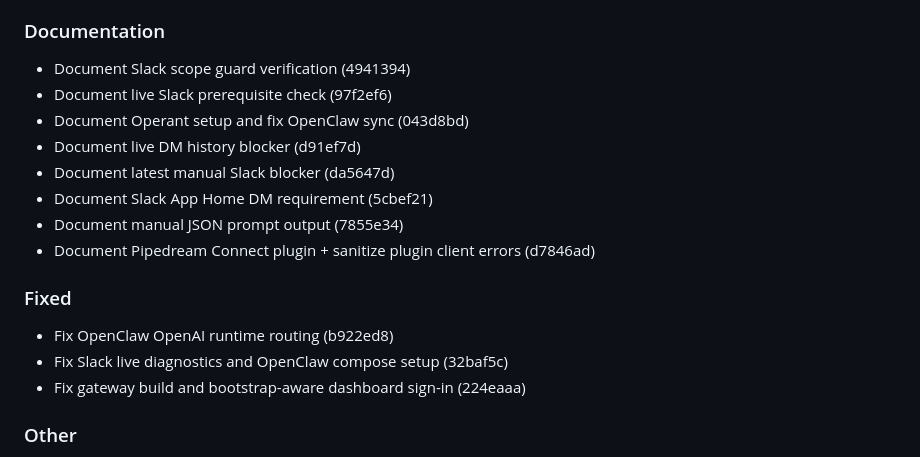
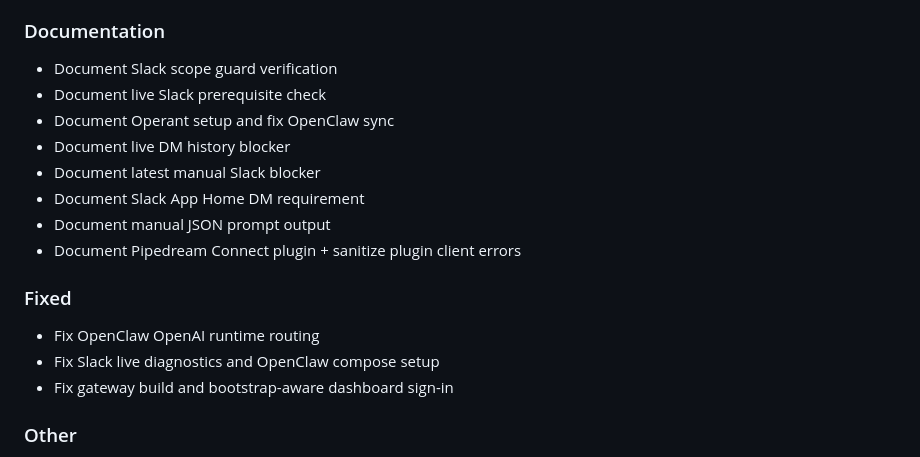
Before and after one commit to tomascupr/operant, a Markdown page: CHANGELOG.md, the part around one of its changes. Rendered like a GitHub page.

```diff
--- a/CHANGELOG.md
+++ b/CHANGELOG.md
@@ -34,20 +58,20 @@ Format inspired by [Keep a Changelog](https://keepachangelog.com).
 
 
 ### Documentation
-- Document Slack scope guard verification (4941394)
-- Document live Slack prerequisite check (97f2ef6)
-- Document Operant setup and fix OpenClaw sync (043d8bd)
-- Document live DM history blocker (d91ef7d)
-- Document latest manual Slack blocker (da5647d)
-- Document Slack App Home DM requirement (5cbef21)
-- Document manual JSON prompt output (7855e34)
-- Document Pipedream Connect plugin + sanitize plugin client errors (d7846ad)
+- Document Slack scope guard verification
+- Document live Slack prerequisite check
+- Document Operant setup and fix OpenClaw sync
+- Document live DM history blocker
+- Document latest manual Slack blocker
+- Document Slack App Home DM requirement
+- Document manual JSON prompt output
+- Document Pipedream Connect plugin + sanitize plugin client errors
 
 
 ### Fixed
-- Fix OpenClaw OpenAI runtime routing (b922ed8)
-- Fix Slack live diagnostics and OpenClaw compose setup (32baf5c)
-- Fix gateway build and bootstrap-aware dashboard sign-in (224eaaa)
+- Fix OpenClaw OpenAI runtime routing
+- Fix Slack live diagnostics and OpenClaw compose setup
+- Fix gateway build and bootstrap-aware dashboard sign-in
 
 
 ### Other
```
Also changed, not shown: other parts of CHANGELOG.md (+115 -91 lines).
